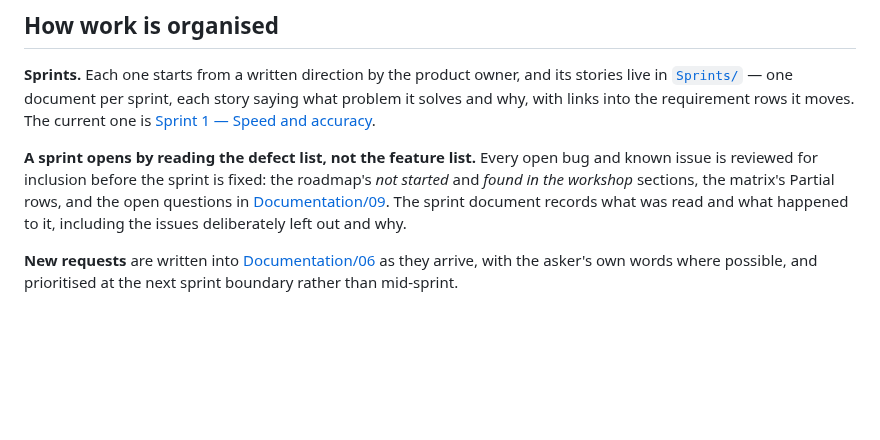
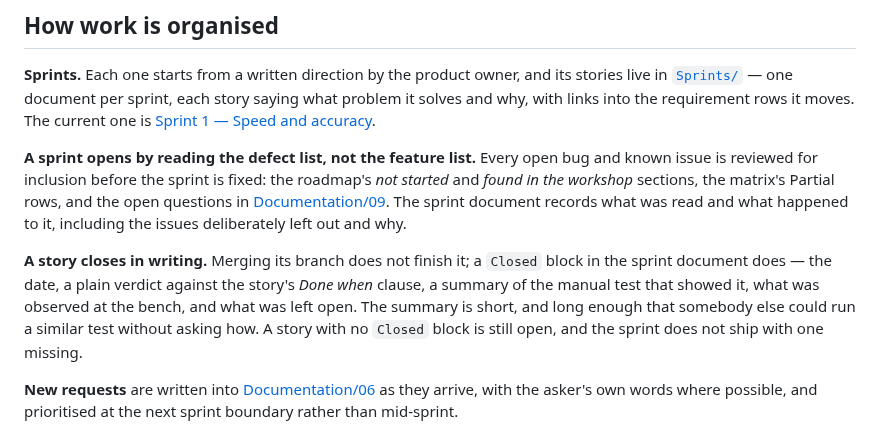
Before and after one commit to kitecraft/PCB_MillBurn, a Markdown page: CONTRIBUTING.md, the part around the change. Drawn GitHub-style; blank space fills up the shorter version.

```diff
--- a/CONTRIBUTING.md
+++ b/CONTRIBUTING.md
@@ -21,6 +21,12 @@ is reviewed for inclusion before the sprint is fixed: the roadmap's *not started
 workshop* sections, the matrix's Partial rows, and the open questions in
 [Documentation/09](Documentation/09-Machine-Accuracy-Investigations.md). The sprint document records
 what was read and what happened to it, including the issues deliberately left out and why.
+
+**A story closes in writing.** Merging its branch does not finish it; a `Closed` block in the sprint
+document does — the date, a plain verdict against the story's *Done when* clause, a summary of the
+manual test that showed it, what was observed at the bench, and what was left open. The summary is
+short, and long enough that somebody else could run a similar test without asking how. A story with
+no `Closed` block is still open, and the sprint does not ship with one missing.
 
 **New requests** are written into [Documentation/06](Documentation/06-Roadmap-and-Risks.md) as they
 arrive, with the asker's own words where possible, and prioritised at the next sprint boundary
```
Also changed, not shown: Sprints/Sprint-01-Speed-and-Accuracy.md (+91 -7 lines).
